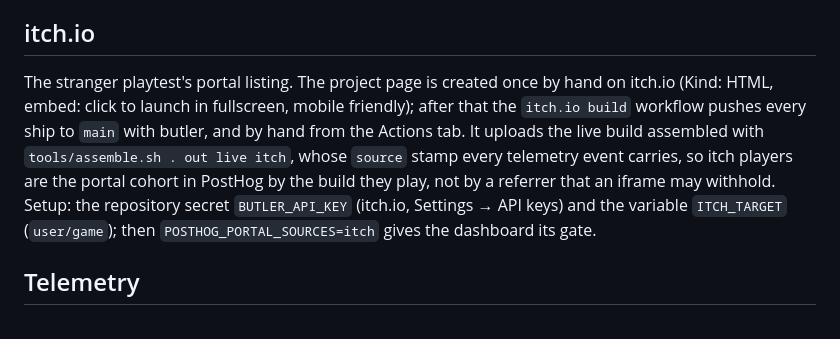
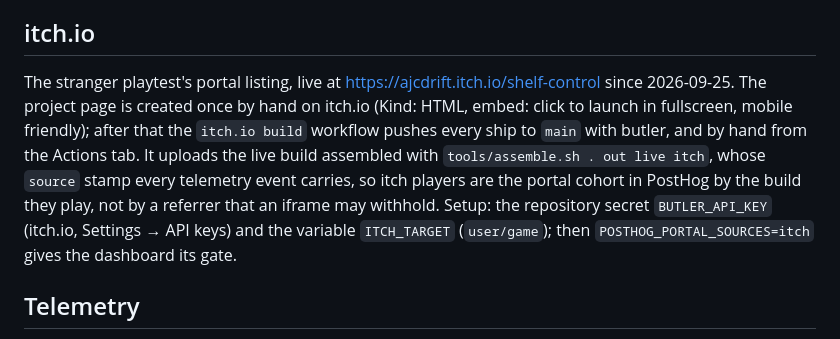
Before and after one commit to acoomes/shelf-control, a Markdown page: README.md, the part around the change. Drawn GitHub-style.

Commit message:
Docs: listed on itch.io
Co-Authored-By: Claude Fable 5.1 <noreply@anthropic.com>
Claude-Session: https://claude.ai/code/session_01XZ3euoF77Rr7NuhfemDMy8

```diff
--- a/README.md
+++ b/README.md
@@ -33,7 +33,7 @@ One generated level per UTC date, the same on every device: the art rotates thro
 
 ## itch.io
 
-The stranger playtest's portal listing. The project page is created once by hand on itch.io (Kind: HTML, embed: click to launch in fullscreen, mobile friendly); after that the `itch.io build` workflow pushes every ship to `main` with butler, and by hand from the Actions tab. It uploads the live build assembled with `tools/assemble.sh . out live itch`, whose `source` stamp every telemetry event carries, so itch players are the portal cohort in PostHog by the build they play, not by a referrer that an iframe may withhold. Setup: the repository secret `BUTLER_API_KEY` (itch.io, Settings → API keys) and the variable `ITCH_TARGET` (`user/game`); then `POSTHOG_PORTAL_SOURCES=itch` gives the dashboard its gate.
+The stranger playtest's portal listing, live at https://ajcdrift.itch.io/shelf-control since 2026-09-25. The project page is created once by hand on itch.io (Kind: HTML, embed: click to launch in fullscreen, mobile friendly); after that the `itch.io build` workflow pushes every ship to `main` with butler, and by hand from the Actions tab. It uploads the live build assembled with `tools/assemble.sh . out live itch`, whose `source` stamp every telemetry event carries, so itch players are the portal cohort in PostHog by the build they play, not by a referrer that an iframe may withhold. Setup: the repository secret `BUTLER_API_KEY` (itch.io, Settings → API keys) and the variable `ITCH_TARGET` (`user/game`); then `POSTHOG_PORTAL_SOURCES=itch` gives the dashboard its gate.
 
 ## Telemetry
 
```
Also changed, not shown: RELEASE-NOTES.md (+3 -1 lines), ROADMAP.md (+1 -1 lines).
